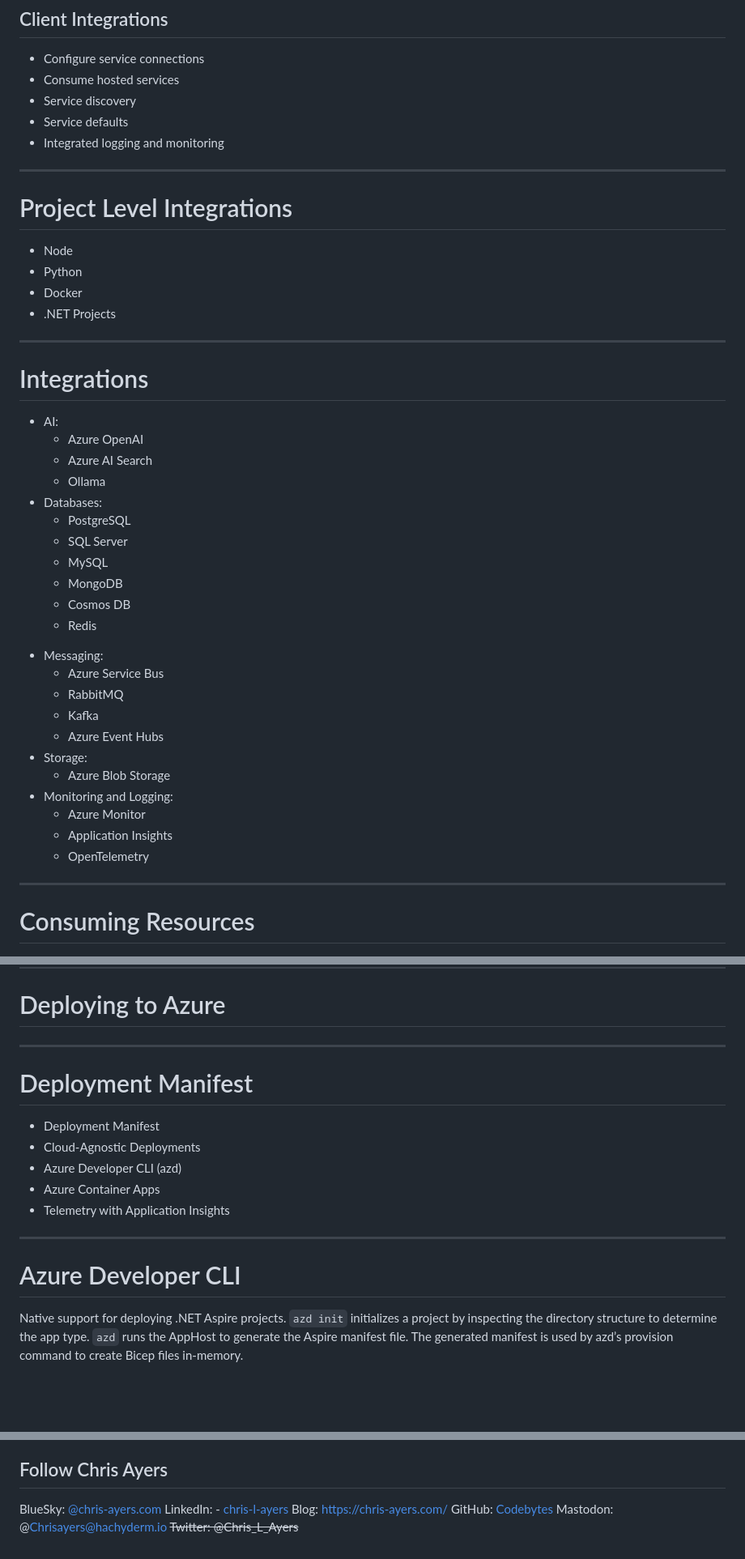
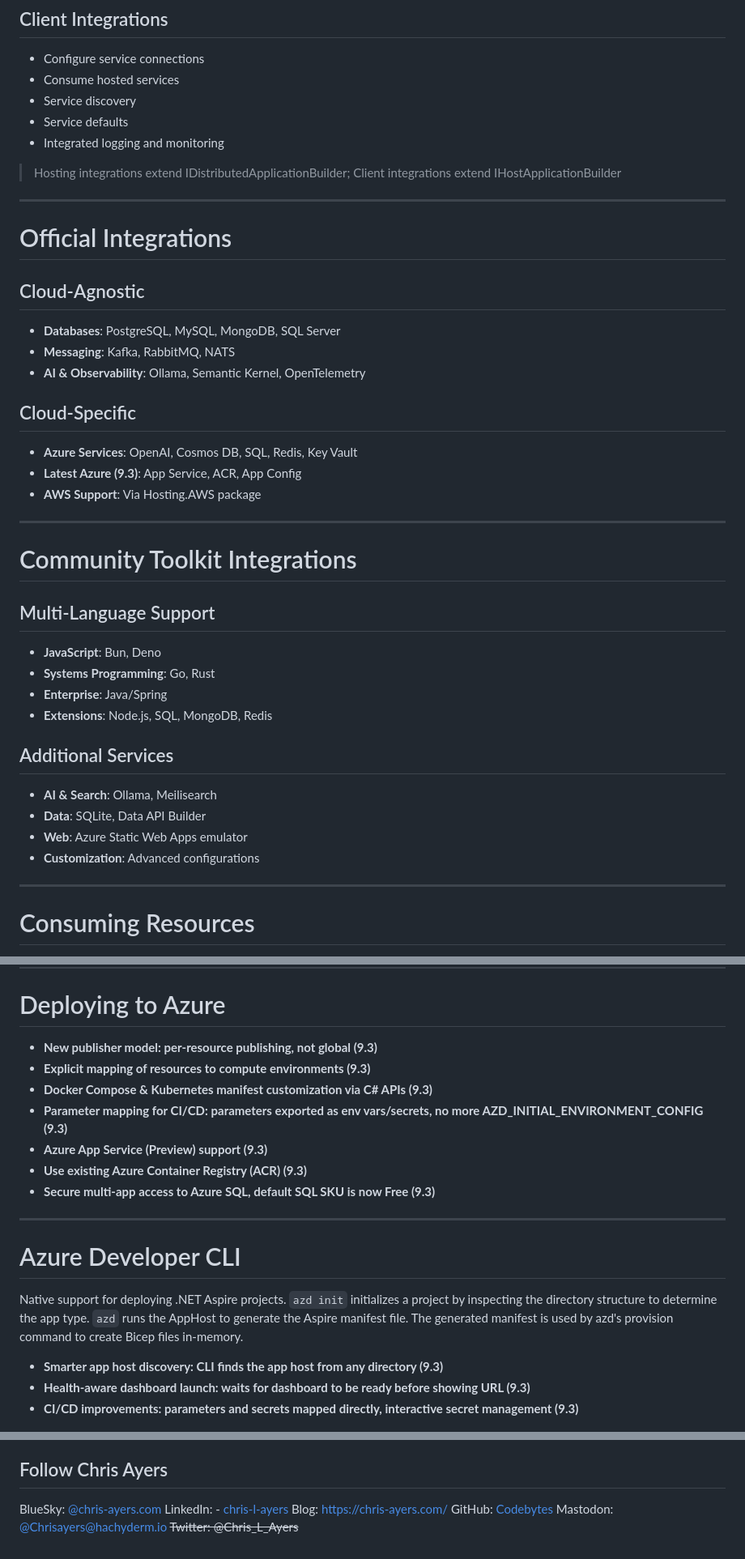
Before and after one commit to codebytes/build-with-aspire, a Markdown page: slides/Slides.md, 3 parts joined by grey strips. Shown at 81% size. Rendered like a GitHub page; blank space fills up the shorter version.

```diff
--- a/slides/Slides.md
+++ b/slides/Slides.md
@@ -142,50 +320,58 @@ footer: '@Chris_L_Ayers - https://chris-ayers.com'
 - Integrated logging and monitoring
 
 </div>
-<div>
+</div>
+
+> Hosting integrations extend IDistributedApplicationBuilder; Client integrations extend IHostApplicationBuilder
 
 ---
 
-# Project Level Integrations
-
-- Node
-- Python
-- Docker
-- .NET Projects
-
----
-
-# Integrations
+# Official Integrations
 
 <div class="columns">
 <div>
 
-- AI:
-  - Azure OpenAI
-  - Azure AI Search
-  - Ollama
-- Databases:
-  - PostgreSQL
-  - SQL Server
-  - MySQL
-  - MongoDB
-  - Cosmos DB
-  - Redis
+## Cloud-Agnostic
+
+- **Databases**: PostgreSQL, MySQL, MongoDB, SQL Server
+- **Messaging**: Kafka, RabbitMQ, NATS
+- **AI & Observability**: Ollama, Semantic Kernel, OpenTelemetry
 
 </div>
 <div>
 
-- Messaging:
-  - Azure Service Bus
-  - RabbitMQ
-  - Kafka
-  - Azure Event Hubs
-- Storage:
-  - Azure Blob Storage
-- Monitoring and Logging:
-  - Azure Monitor
-  - Application Insights
-  - OpenTelemetry
+## Cloud-Specific
+
+- **Azure Services**: OpenAI, Cosmos DB, SQL, Redis, Key Vault
+- **Latest Azure (9.3)**: App Service, ACR, App Config
+- **AWS Support**: Via Hosting.AWS package
+
+</div>
+</div>
+
+---
+
+# Community Toolkit Integrations
+
+<div class="columns">
+<div>
+
+## Multi-Language Support
+
+- **JavaScript**: Bun, Deno
+- **Systems Programming**: Go, Rust
+- **Enterprise**: Java/Spring
+- **Extensions**: Node.js, SQL, MongoDB, Redis
+
+</div>
+<div>
+
+## Additional Services
+
+- **AI & Search**: Ollama, Meilisearch
+- **Data**: SQLite, Data API Builder
+- **Web**: Azure Static Web Apps emulator
+- **Customization**: Advanced configurations
 
 </div>
 </div>
@@ -263,15 +432,13 @@ In Visual Studio
 
 # Deploying to Azure
 
----
-
-# Deployment Manifest
-
-- Deployment Manifest
-- Cloud-Agnostic Deployments
-- Azure Developer CLI (azd)
-- Azure Container Apps
-- Telemetry with Application Insights
+- **New publisher model: per-resource publishing, not global (9.3)**
+- **Explicit mapping of resources to compute environments (9.3)**
+- **Docker Compose & Kubernetes manifest customization via C# APIs (9.3)**
+- **Parameter mapping for CI/CD: parameters exported as env vars/secrets, no more AZD_INITIAL_ENVIRONMENT_CONFIG (9.3)**
+- **Azure App Service (Preview) support (9.3)**
+- **Use existing Azure Container Registry (ACR) (9.3)**
+- **Secure multi-app access to Azure SQL, default SQL SKU is now Free (9.3)**
 
 ---
 
@@ -280,6 +447,10 @@ In Visual Studio
 Native support for deploying .NET Aspire projects.
 `azd init` initializes a project by inspecting the directory structure to determine the app type.
 `azd` runs the AppHost to generate the Aspire manifest file.
-The generated manifest is used by azd’s provision command to create Bicep files in-memory.
+The generated manifest is used by azd's provision command to create Bicep files in-memory.
+
+- **Smarter app host discovery: CLI finds the app host from any directory (9.3)**
+- **Health-aware dashboard launch: waits for dashboard to be ready before showing URL (9.3)**
+- **CI/CD improvements: parameters and secrets mapped directly, interactive secret management (9.3)**
 
 ![bg right fit](./img/azd.png)
@@ -319,7 +512,7 @@ The generated manifest is used by azd’s provision command to create Bicep file
 <i class="fa-brands fa-linkedin"></i> LinkedIn: - [chris\-l\-ayers](https://linkedin.com/in/chris-l-ayers/)
 <i class="fa fa-window-maximize"></i> Blog: [https://chris-ayers\.com/](https://chris-ayers.com/)
 <i class="fa-brands fa-github"></i> GitHub: [Codebytes](https://github.com/codebytes)
-<i class="fa-brands fa-mastodon"></i> Mastodon: @Chrisayers@hachyderm.io
+<i class="fa-brands fa-mastodon"></i> Mastodon: [@Chrisayers@hachyderm.io](https://hachyderm.io/@Chrisayers)
 ~~<i class="fa-brands fa-twitter"></i> Twitter: @Chris_L_Ayers~~
 
 </div>
```
Also changed, not shown: other parts of slides/Slides.md (+242 -59 lines), slides/img/aspire-dashboard.png (added), slides/img/bg.png (deleted).
